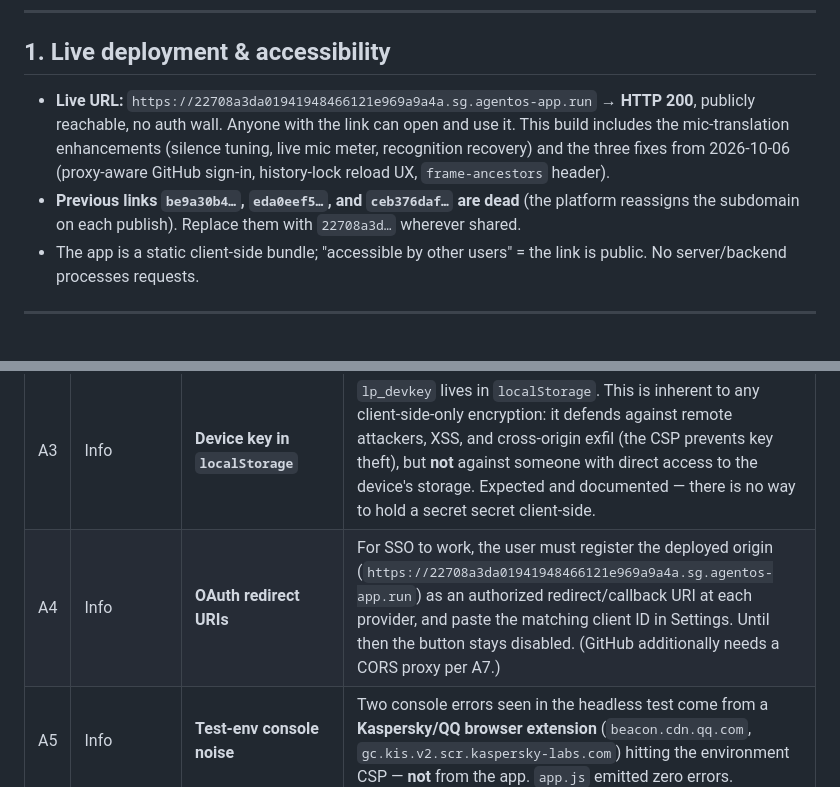
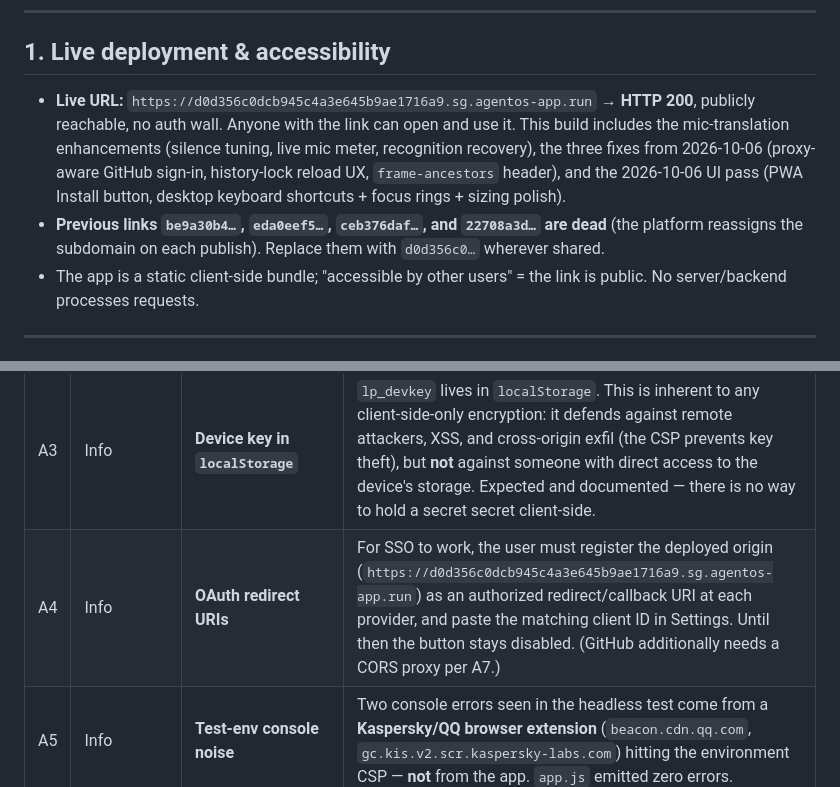
Before and after one commit to unknown-dev143/linguapulse, a Markdown page: SECURITY-AUDIT.md, 2 parts joined by grey strips. GitHub-like rendering.

Commit message:
docs: update SECURITY-AUDIT live URL to new publish (d0d356c0…) + note UI pass

```diff
--- a/SECURITY-AUDIT.md
+++ b/SECURITY-AUDIT.md
@@ -8,8 +8,8 @@
 
 ## 1. Live deployment & accessibility
 
-- **Live URL:** `https://22708a3da01941948466121e969a9a4a.sg.agentos-app.run` → **HTTP 200**, publicly reachable, no auth wall. Anyone with the link can open and use it. This build includes the mic-translation enhancements (silence tuning, live mic meter, recognition recovery) and the three fixes from 2026-10-06 (proxy-aware GitHub sign-in, history-lock reload UX, `frame-ancestors` header).
-- **Previous links `be9a30b4…`, `eda0eef5…`, and `ceb376daf…` are dead** (the platform reassigns the subdomain on each publish). Replace them with `22708a3d…` wherever shared.
+- **Live URL:** `https://d0d356c0dcb945c4a3e645b9ae1716a9.sg.agentos-app.run` → **HTTP 200**, publicly reachable, no auth wall. Anyone with the link can open and use it. This build includes the mic-translation enhancements (silence tuning, live mic meter, recognition recovery), the three fixes from 2026-10-06 (proxy-aware GitHub sign-in, history-lock reload UX, `frame-ancestors` header), and the 2026-10-06 UI pass (PWA Install button, desktop keyboard shortcuts + focus rings + sizing polish).
+- **Previous links `be9a30b4…`, `eda0eef5…`, `ceb376daf…`, and `22708a3d…` are dead** (the platform reassigns the subdomain on each publish). Replace them with `d0d356c0…` wherever shared.
 - The app is a static client-side bundle; "accessible by other users" = the link is public. No server/backend processes requests.
 
 ---
@@ -35,7 +35,7 @@
 | A1 | Low | **Clickjacking** | `frame-ancestors` cannot be set from a `<meta>` CSP; it must come from an HTTP response header. **Fix shipped:** a `_headers` file now reproduces the full CSP plus `frame-ancestors 'none'` (and `X-Content-Type-Options: nosniff`, `Referrer-Policy: no-referrer`). Netlify and Cloudflare Pages read it automatically; hosts that ignore `_headers` (GitHub Pages, the built-in static publisher) fall back to the `<meta>` CSP, which still blocks XSS — only the frame-ancestors hardening is absent there. |
 | A2 | Low | **`style-src 'unsafe-inline'`** | Allows inline styles (the app sets dynamic `element.style` from JS). Does **not** enable script execution. Acceptable; could be tightened with nonces if desired, but not required. |
 | A3 | Info | **Device key in `localStorage`** | `lp_devkey` lives in `localStorage`. This is inherent to any client-side-only encryption: it defends against remote attackers, XSS, and cross-origin exfil (the CSP prevents key theft), but **not** against someone with direct access to the device's storage. Expected and documented — there is no way to hold a secret secret client-side. |
-| A4 | Info | **OAuth redirect URIs** | For SSO to work, the user must register the deployed origin (`https://22708a3da01941948466121e969a9a4a.sg.agentos-app.run`) as an authorized redirect/callback URI at each provider, and paste the matching client ID in Settings. Until then the button stays disabled. (GitHub additionally needs a CORS proxy per A7.) |
+| A4 | Info | **OAuth redirect URIs** | For SSO to work, the user must register the deployed origin (`https://d0d356c0dcb945c4a3e645b9ae1716a9.sg.agentos-app.run`) as an authorized redirect/callback URI at each provider, and paste the matching client ID in Settings. Until then the button stays disabled. (GitHub additionally needs a CORS proxy per A7.) |
 | A5 | Info | **Test-env console noise** | Two console errors seen in the headless test come from a **Kaspersky/QQ browser extension** (`beacon.cdn.qq.com`, `gc.kis.v2.scr.kaspersky-labs.com`) hitting the environment CSP — **not** from the app. `app.js` emitted zero errors. |
 | A6 | Info | **Local Ollama over `http://localhost`** | The strict `connect-src 'self' https:` (plus mixed-content rules) means a plaintext `http://localhost:11434` model endpoint works **only** when the app itself is served over `http`/`localhost` (e.g. `python -m http.server`). On the HTTPS deployment it is blocked. Use an `https`-reachable model endpoint, or run the app locally for Ollama. (Security-positive: it also blocks plaintext exfil.) |
 | A7 | Medium (functional) → **resolved (mitigated)** | **GitHub device flow is CORS-blocked in-browser** | GitHub's device/token endpoints deliberately send no `Access-Control-Allow-Origin`, so a direct browser `fetch` is blocked (confirmed via web search + live test). **Fix shipped:** GitHub sign-in is now proxy-aware — `githubDeviceFlow()` routes both calls through a configurable same-origin `githubProxy` URL set in Settings, and the GitHub button stays **disabled with a clear tooltip** until both a client ID *and* a proxy are configured. Ready-to-deploy proxies are included: `netlify/functions/github-proxy.js` + `netlify.toml` (redirect at `/api/github/*`), and a Cloudflare Pages Function at `functions/api/github/[[catchall]].js` (+ `wrangler.toml`). On a host with that proxy the button works, otherwise it is safely disabled rather than failing at runtime. Google / Discord / Apple / Passkey remain unaffected. |
```
